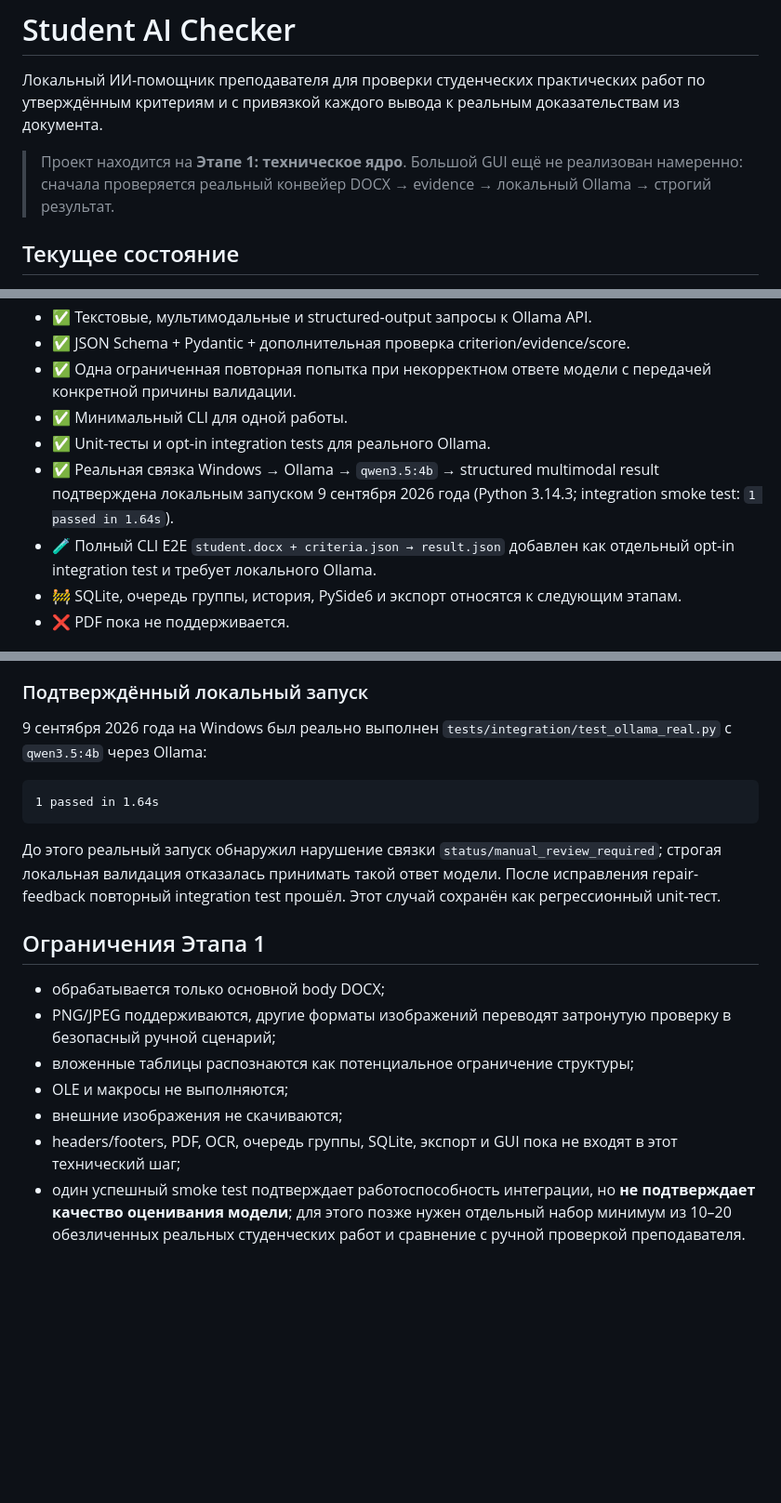
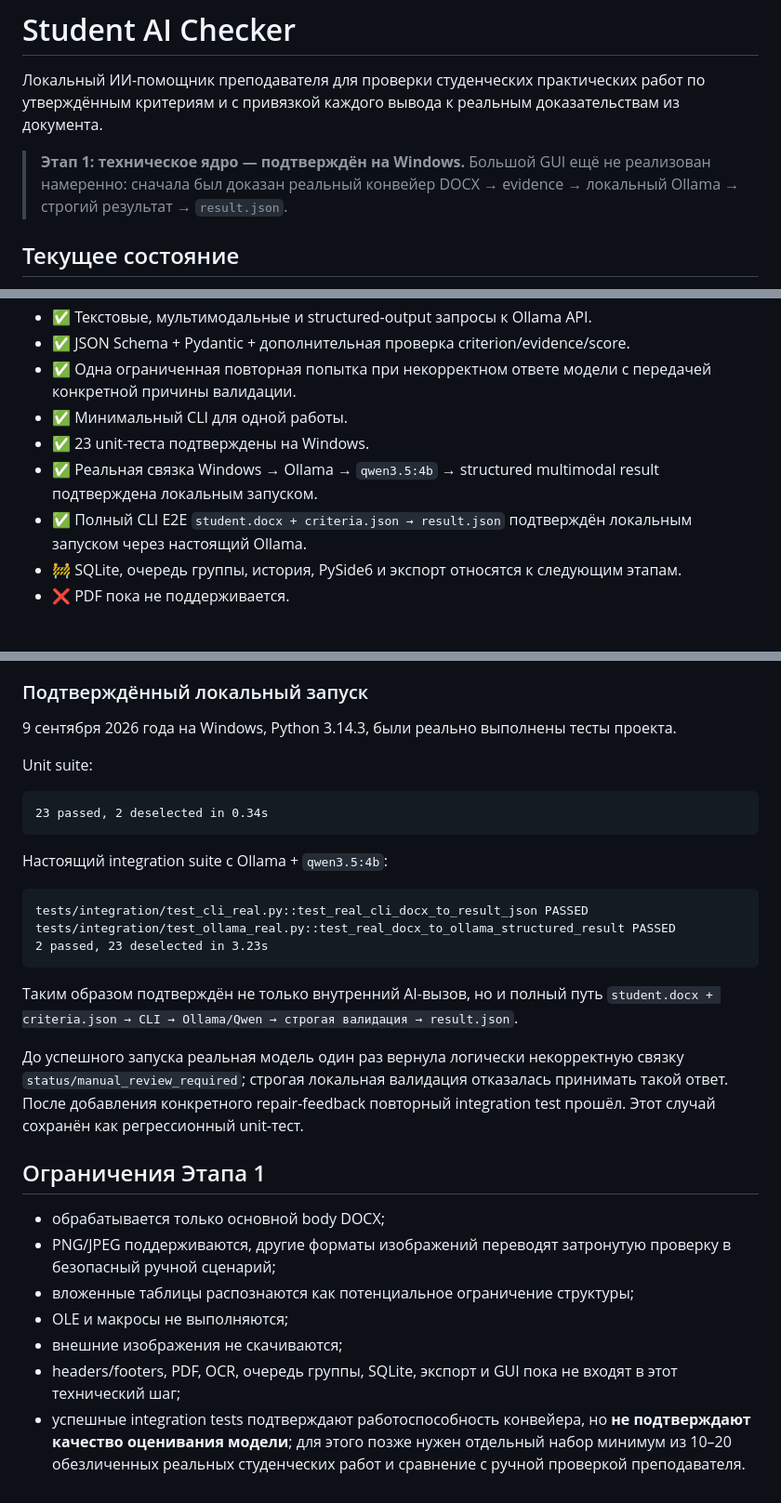
Before and after one commit to musyase/student-ai-checker, a Markdown page: README.md, 3 parts joined by grey strips. Shown at 93% size. Drawn GitHub-style; blank space fills up the shorter version.

Commit message:
docs: record completed Windows Stage 1 verification

````diff
--- a/README.md
+++ b/README.md
@@ -2,7 +2,7 @@
 
 Локальный ИИ-помощник преподавателя для проверки студенческих практических работ по утверждённым критериям и с привязкой каждого вывода к реальным доказательствам из документа.
 
-> Проект находится на **Этапе 1: техническое ядро**. Большой GUI ещё не реализован намеренно: сначала проверяется реальный конвейер DOCX → evidence → локальный Ollama → строгий результат.
+> **Этап 1: техническое ядро — подтверждён на Windows.** Большой GUI ещё не реализован намеренно: сначала был доказан реальный конвейер DOCX → evidence → локальный Ollama → строгий результат → `result.json`.
 
 ## Текущее состояние
 
@@ -15,9 +15,9 @@
 - ✅ JSON Schema + Pydantic + дополнительная проверка criterion/evidence/score.
 - ✅ Одна ограниченная повторная попытка при некорректном ответе модели с передачей конкретной причины валидации.
 - ✅ Минимальный CLI для одной работы.
-- ✅ Unit-тесты и opt-in integration tests для реального Ollama.
-- ✅ Реальная связка Windows → Ollama → `qwen3.5:4b` → structured multimodal result подтверждена локальным запуском 9 сентября 2026 года (Python 3.14.3; integration smoke test: `1 passed in 1.64s`).
-- 🧪 Полный CLI E2E `student.docx + criteria.json → result.json` добавлен как отдельный opt-in integration test и требует локального Ollama.
+- ✅ 23 unit-теста подтверждены на Windows.
+- ✅ Реальная связка Windows → Ollama → `qwen3.5:4b` → structured multimodal result подтверждена локальным запуском.
+- ✅ Полный CLI E2E `student.docx + criteria.json → result.json` подтверждён локальным запуском через настоящий Ollama.
 - 🚧 SQLite, очередь группы, история, PySide6 и экспорт относятся к следующим этапам.
 - ❌ PDF пока не поддерживается.
 
@@ -198,13 +198,25 @@ Integration suite использует настоящий локальный Oll
 
 ### Подтверждённый локальный запуск
 
-9 сентября 2026 года на Windows был реально выполнен `tests/integration/test_ollama_real.py` с `qwen3.5:4b` через Ollama:
+9 сентября 2026 года на Windows, Python 3.14.3, были реально выполнены тесты проекта.
+
+Unit suite:
 
 ```text
-1 passed in 1.64s
+23 passed, 2 deselected in 0.34s
 ```
 
-До этого реальный запуск обнаружил нарушение связки `status/manual_review_required`; строгая локальная валидация отказалась принимать такой ответ модели. После исправления repair-feedback повторный integration test прошёл. Этот случай сохранён как регрессионный unit-тест.
+Настоящий integration suite с Ollama + `qwen3.5:4b`:
+
+```text
+tests/integration/test_cli_real.py::test_real_cli_docx_to_result_json PASSED
+tests/integration/test_ollama_real.py::test_real_docx_to_ollama_structured_result PASSED
+2 passed, 23 deselected in 3.23s
+```
+
+Таким образом подтверждён не только внутренний AI-вызов, но и полный путь `student.docx + criteria.json → CLI → Ollama/Qwen → строгая валидация → result.json`.
+
+До успешного запуска реальная модель один раз вернула логически некорректную связку `status/manual_review_required`; строгая локальная валидация отказалась принимать такой ответ. После добавления конкретного repair-feedback повторный integration test прошёл. Этот случай сохранён как регрессионный unit-тест.
 
 ## Ограничения Этапа 1
 
@@ -214,4 +226,4 @@ Integration suite использует настоящий локальный Oll
 - OLE и макросы не выполняются;
 - внешние изображения не скачиваются;
 - headers/footers, PDF, OCR, очередь группы, SQLite, экспорт и GUI пока не входят в этот технический шаг;
-- один успешный smoke test подтверждает работоспособность интеграции, но **не подтверждает качество оценивания модели**; для этого позже нужен отдельный набор минимум из 10–20 обезличенных реальных студенческих работ и сравнение с ручной проверкой преподавателя.
+- успешные integration tests подтверждают работоспособность конвейера, но **не подтверждают качество оценивания модели**; для этого позже нужен отдельный набор минимум из 10–20 обезличенных реальных студенческих работ и сравнение с ручной проверкой преподавателя.
````
